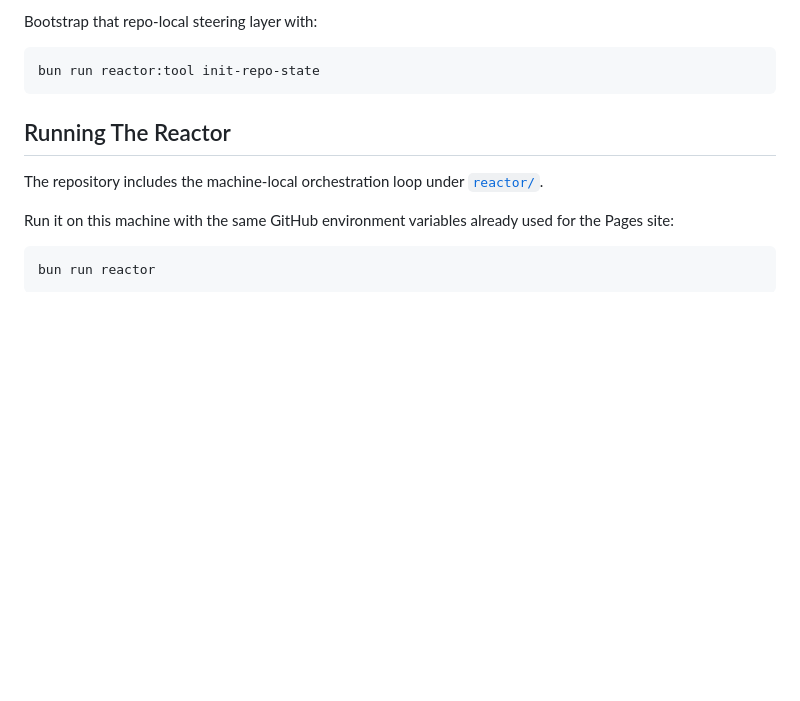
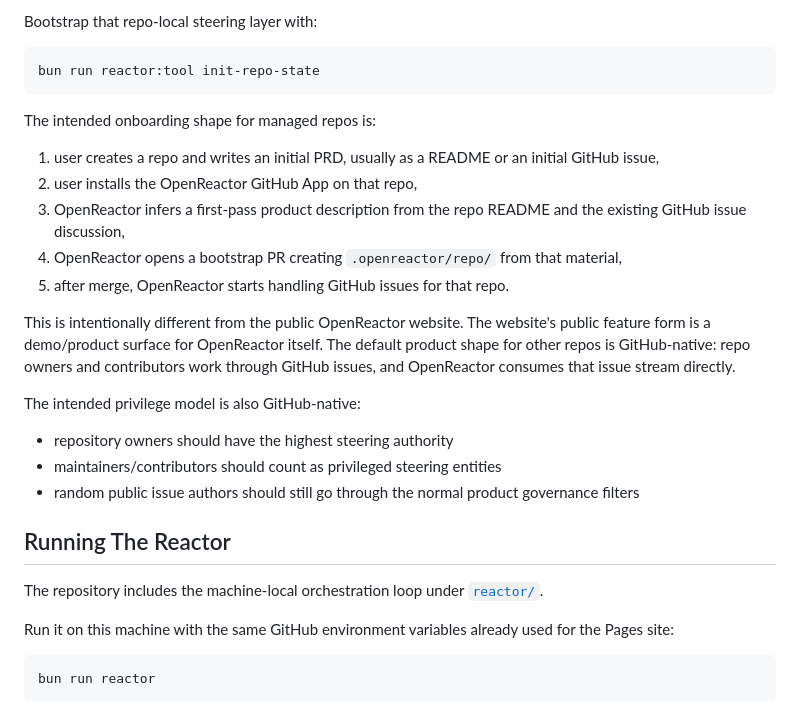
Before and after one commit to rayzhudev/openreactor, a Markdown page: README.md, the part around the change. Rendered like a GitHub page; blank space fills up the shorter version.

Commit message:
Document managed-repo onboarding and trust model

````diff
--- a/README.md
+++ b/README.md
@@ -155,6 +155,30 @@ Bootstrap that repo-local steering layer with:
 ```bash
 bun run reactor:tool init-repo-state
 ```
+
+The intended onboarding shape for managed repos is:
+
+1. user creates a repo and writes an initial PRD, usually as a README or an
+   initial GitHub issue,
+2. user installs the OpenReactor GitHub App on that repo,
+3. OpenReactor infers a first-pass product description from the repo README and
+   the existing GitHub issue discussion,
+4. OpenReactor opens a bootstrap PR creating `.openreactor/repo/` from that
+   material,
+5. after merge, OpenReactor starts handling GitHub issues for that repo.
+
+This is intentionally different from the public OpenReactor website. The
+website's public feature form is a demo/product surface for OpenReactor
+itself. The default product shape for other repos is GitHub-native: repo
+owners and contributors work through GitHub issues, and OpenReactor consumes
+that issue stream directly.
+
+The intended privilege model is also GitHub-native:
+
+- repository owners should have the highest steering authority
+- maintainers/contributors should count as privileged steering entities
+- random public issue authors should still go through the normal product
+  governance filters
 
 ## Running The Reactor
 
````
Also changed, not shown: MEMORY.md (+22 -0 lines), OPENREACTOR_WORKFLOW.md (+17 -0 lines).
